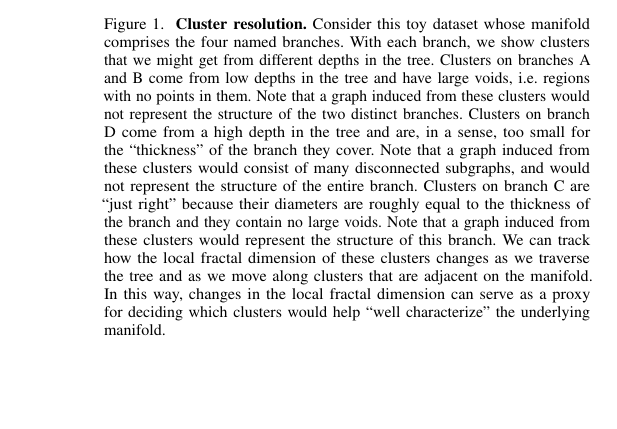
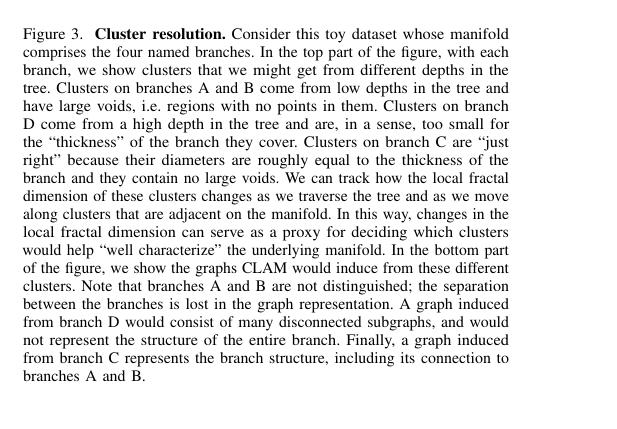
Before and after one commit to URI-ABD/chaoda-paper, a LaTeX paper (paper.tex, which reads sections/2-methods.tex): part of one column of page 4 of 11 before the commit and part of one column of page 5 of 11 after it, cut so that both start at the same text, the shorter picture padded with empty space. Compiled offline with pdfLaTeX.

```diff
--- a/sections/2-methods.tex
+++ b/sections/2-methods.tex
@@ -88,20 +96,5 @@
-    \vspace{1cm}
-    \includegraphics[width=2.5in]{images/cluster-resolution-graph.pdf}
-    \caption{
-        \textbf{Cluster resolution.}
-        Consider this toy dataset whose manifold comprises the four named branches.
-        With each branch, we show clusters that we might get from different depths in the tree.
-        Clusters on branches A and B come from low depths in the tree and have large voids, i.e.\ regions with no points in them.
-        Note that a graph induced from these clusters would not represent the structure of the two distinct branches.
-        Clusters on branch D come from a high depth in the tree and are, in a sense, too small for the ``thickness'' of the branch they cover.
-        Note that a graph induced from these clusters would consist of many disconnected subgraphs, and would not represent the structure of the entire branch.
-        Clusters on branch C are ``just right'' because their diameters are roughly equal to the thickness of the branch and they contain no large voids.
-        Note that a graph induced from these clusters would represent the structure of this branch.
-        We can track how the local fractal dimension of these clusters changes as we traverse the tree and as we move along clusters that are adjacent on the manifold.
-        In this way, changes in the local fractal dimension can serve as a proxy for deciding which clusters would help ``well characterize'' the underlying manifold.
-    }
-    \label{fig:methods:cluster-resolution}
-\end{figure}
+
+
 
 We can also consider \textit{child-parent ratios} of the cardinality, radius, and local fractal dimension of a cluster, as well as the \textit{exponential moving averages} of those child-parent ratios along a branch of the tree.
 In particular, we use the child-parent ratios and their exponential moving averages generalize CHAODA from a small set of training datasets to a large, distinct set of testing datasets.
@@ -156,3 +144,25 @@
+    \vspace{1cm}
+    \includegraphics[width=2.5in]{images/cluster-resolution-graph.pdf}
+    \caption{
+        \textbf{Cluster resolution.}
+        Consider this toy dataset whose manifold comprises the four named branches.
+        In the top part of the figure, with each branch, we show clusters that we might get from different depths in the tree.
+        Clusters on branches A and B come from low depths in the tree and have large voids, i.e.\ regions with no points in them.
+        Clusters on branch D come from a high depth in the tree and are, in a sense, too small for the ``thickness'' of the branch they cover.
+        Clusters on branch C are ``just right'' because their diameters are roughly equal to the thickness of the branch and they contain no large voids.
+        We can track how the local fractal dimension of these clusters changes as we traverse the tree and as we move along clusters that are adjacent on the manifold.
+        In this way, changes in the local fractal dimension can serve as a proxy for deciding which clusters would help ``well characterize'' the underlying manifold.
+        In the bottom part of the figure, we show the graphs CLAM would induce from these different clusters.
+        Note that branches A and B are not distinguished; the separation between the branches is lost in the graph representation.
+        A graph induced from branch D would consist of many disconnected subgraphs, and would not represent the structure of the entire branch.
+        Finally, a graph induced from branch C represents the branch structure, including its connection to branches A and B.
+    }
+    \label{fig:methods:cluster-resolution}
+\end{figure}
+
+
+
+
 
 
 \subsection{Individual Algorithms}
```
Also changed, not shown: sections/2-methods.tex (49 more changed lines).
